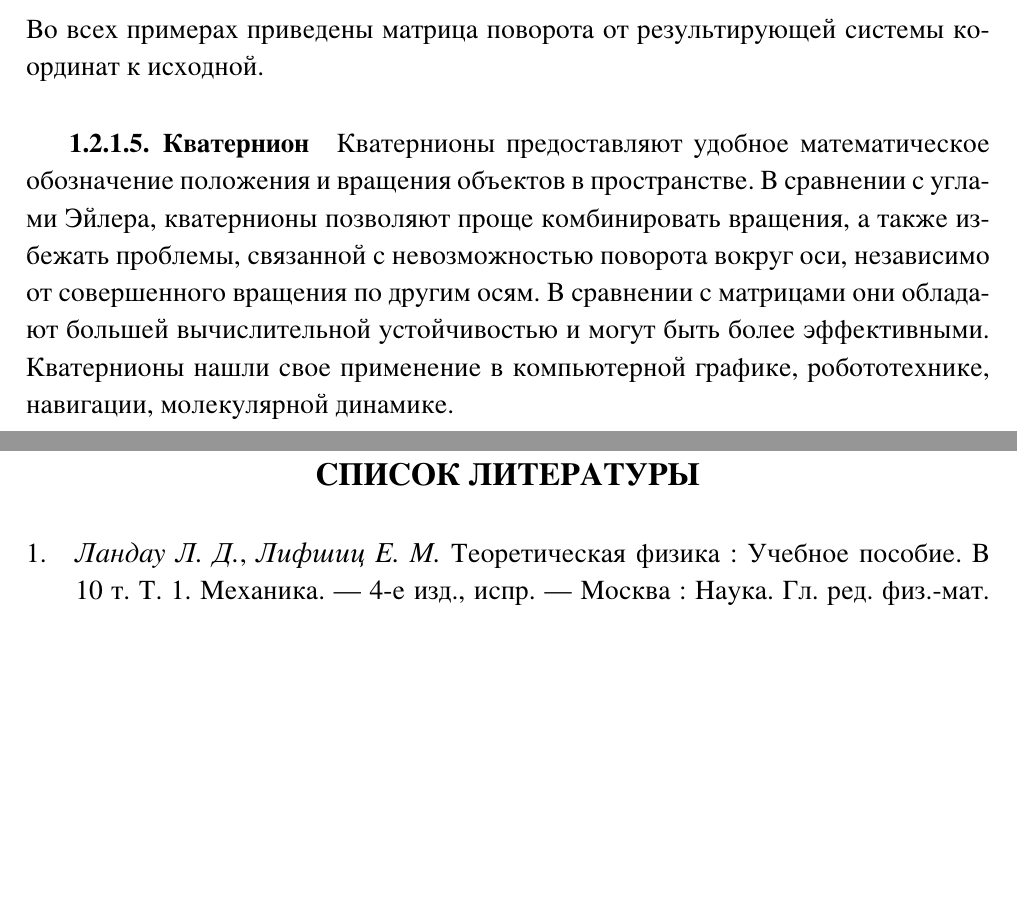
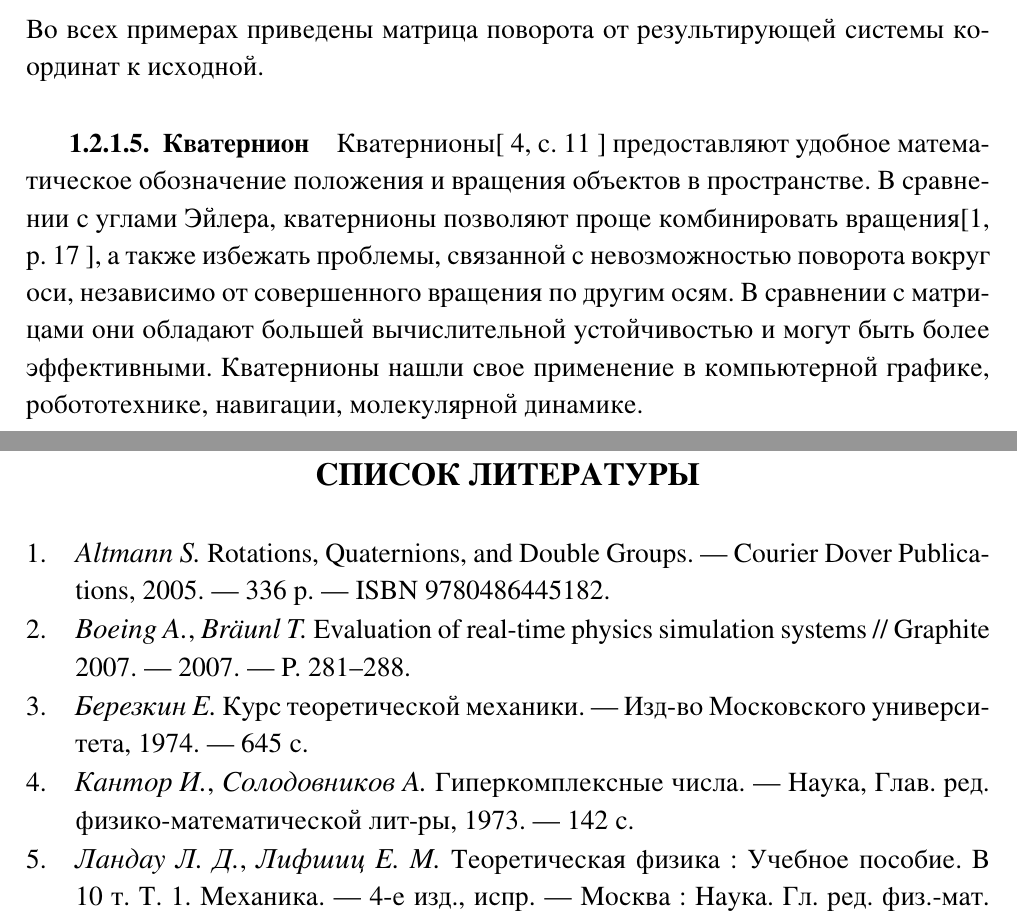
Before and after one commit to artemjackson/CourseWork, a LaTeX thesis (CourseWork.tex, which reads Rigidbody/Rigidbody.tex): two parts of pages 7 and 14 of 14, joined at a grey line, cut so that both start at the same text, the shorter picture padded with empty space. Compiled offline with XeLaTeX; a missing font is replaced by an installed copy or a similar font.

Commit message:
links are added

```diff
--- a/Rigidbody/Rigidbody.tex
+++ b/Rigidbody/Rigidbody.tex
@@ -164,8 +164,9 @@
 \subsubsection{Кватернион}
 % \/  ...попытался
 %TODO описать кватернион и его связь с поворотом и угловой скоростью
-Кватернионы предоставляют удобное математическое обозначение положения и вращения объектов в пространстве.
-В сравнении с углами Эйлера, кватернионы позволяют проще комбинировать вращения, а также избежать проблемы,
+
+Кватернионы\cite[11]{Kantor} предоставляют удобное математическое обозначение положения и вращения объектов в пространстве.
+В сравнении с углами Эйлера, кватернионы позволяют проще комбинировать вращения\cite[17]{Altmann}, а также избежать проблемы,
 связанной с невозможностью поворота вокруг оси, независимо от совершенного вращения по другим осям.
 В сравнении с матрицами они обладают большей вычислительной устойчивостью и могут быть более эффективными.
 Кватернионы нашли свое применение в компьютерной графике, робототехнике, навигации, молекулярной динамике.
```
Also changed, not shown: Rigidbody/Rigidbody.tex (4 more changed lines).
